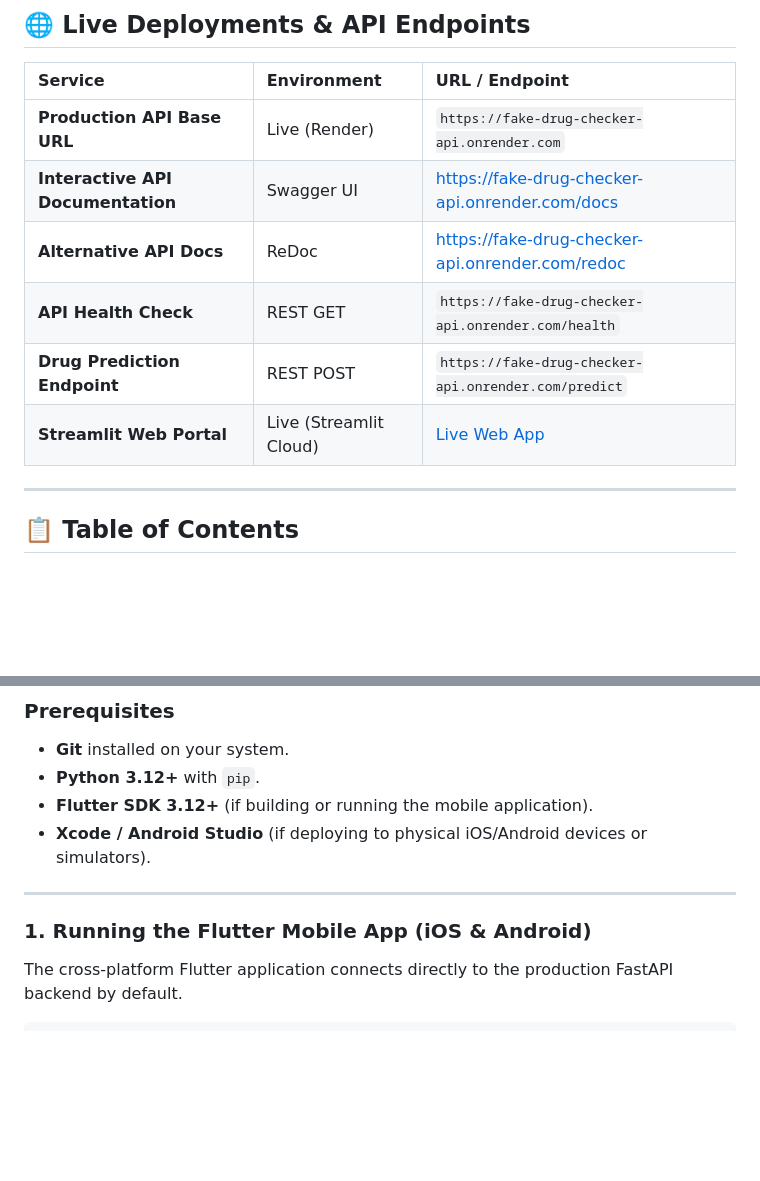
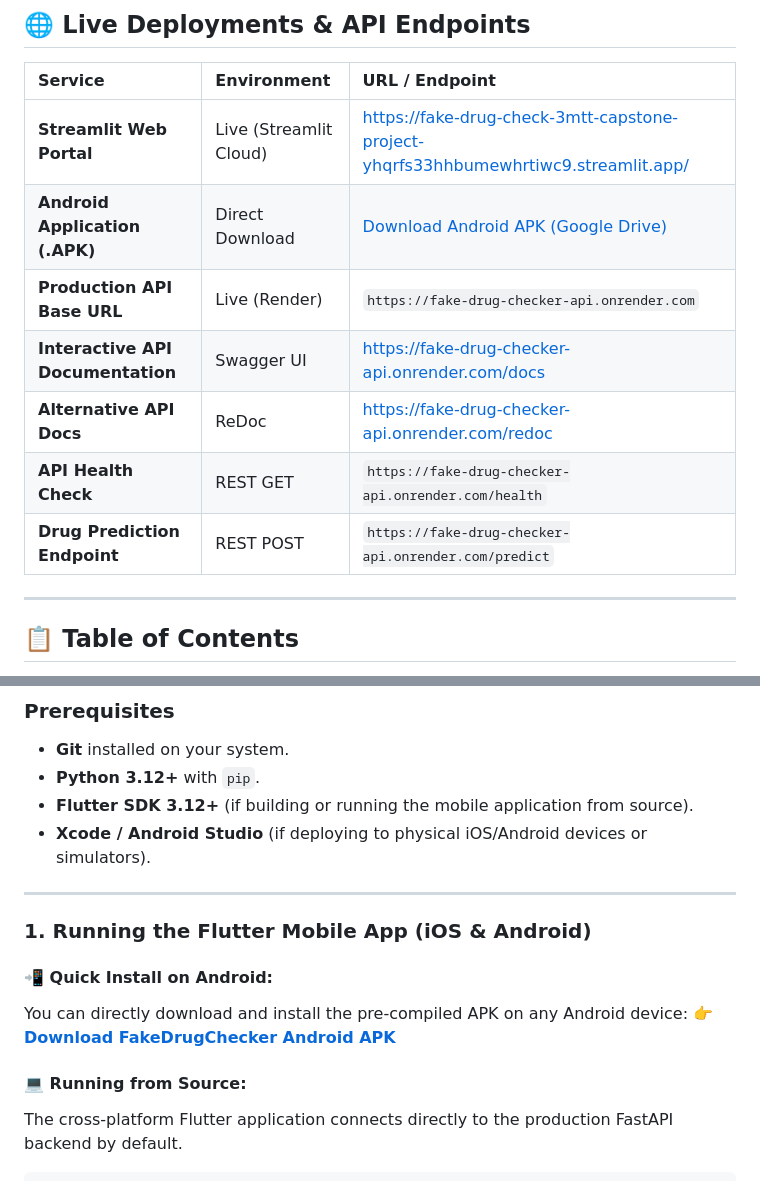
Before and after one commit to raymondDangdat/fake-drug-check-3mtt-capstone-project, a Markdown page: README.md, 2 parts joined by grey strips. Rendered like a GitHub page; blank space fills up the shorter version.

Commit message:
docs: update Streamlit URL and add direct Android APK Google Drive download link

````diff
--- a/README.md
+++ b/README.md
@@ -20,12 +21,13 @@
 
 | Service | Environment | URL / Endpoint |
 | :--- | :--- | :--- |
+| **Streamlit Web Portal** | Live (Streamlit Cloud) | [https://fake-drug-check-3mtt-capstone-project-yhqrfs33hhbumewhrtiwc9.streamlit.app/](https://fake-drug-check-3mtt-capstone-project-yhqrfs33hhbumewhrtiwc9.streamlit.app/) |
+| **Android Application (.APK)** | Direct Download | [Download Android APK (Google Drive)](https://drive.google.com/file/d/1g-nsuA7aJSQOkhr8Avb6Vrz6LZqC05zD/view?usp=sharing) |
 | **Production API Base URL** | Live (Render) | `https://fake-drug-checker-api.onrender.com` |
 | **Interactive API Documentation** | Swagger UI | [https://fake-drug-checker-api.onrender.com/docs](https://fake-drug-checker-api.onrender.com/docs) |
 | **Alternative API Docs** | ReDoc | [https://fake-drug-checker-api.onrender.com/redoc](https://fake-drug-checker-api.onrender.com/redoc) |
 | **API Health Check** | REST GET | `https://fake-drug-checker-api.onrender.com/health` |
 | **Drug Prediction Endpoint** | REST POST | `https://fake-drug-checker-api.onrender.com/predict` |
-| **Streamlit Web Portal** | Live (Streamlit Cloud) | [Live Web App](https://fake-drug-check-3mtt-capstone-project-yharfs33hhbumewhrtiwc9.streamlit.app) |
 
 ---
 
@@ -86,13 +88,18 @@ graph TD
 ### Prerequisites
 - **Git** installed on your system.
 - **Python 3.12+** with `pip`.
-- **Flutter SDK 3.12+** (if building or running the mobile application).
+- **Flutter SDK 3.12+** (if building or running the mobile application from source).
 - **Xcode / Android Studio** (if deploying to physical iOS/Android devices or simulators).
 
 ---
 
 ### 1. Running the Flutter Mobile App (iOS & Android)
 
+#### 📲 Quick Install on Android:
+You can directly download and install the pre-compiled APK on any Android device:
+👉 **[Download FakeDrugChecker Android APK](https://drive.google.com/file/d/1g-nsuA7aJSQOkhr8Avb6Vrz6LZqC05zD/view?usp=sharing)**
+
+#### 💻 Running from Source:
 The cross-platform Flutter application connects directly to the production FastAPI backend by default.
 
 ```bash
````
Also changed, not shown: other parts of README.md (+2 -1 lines).
